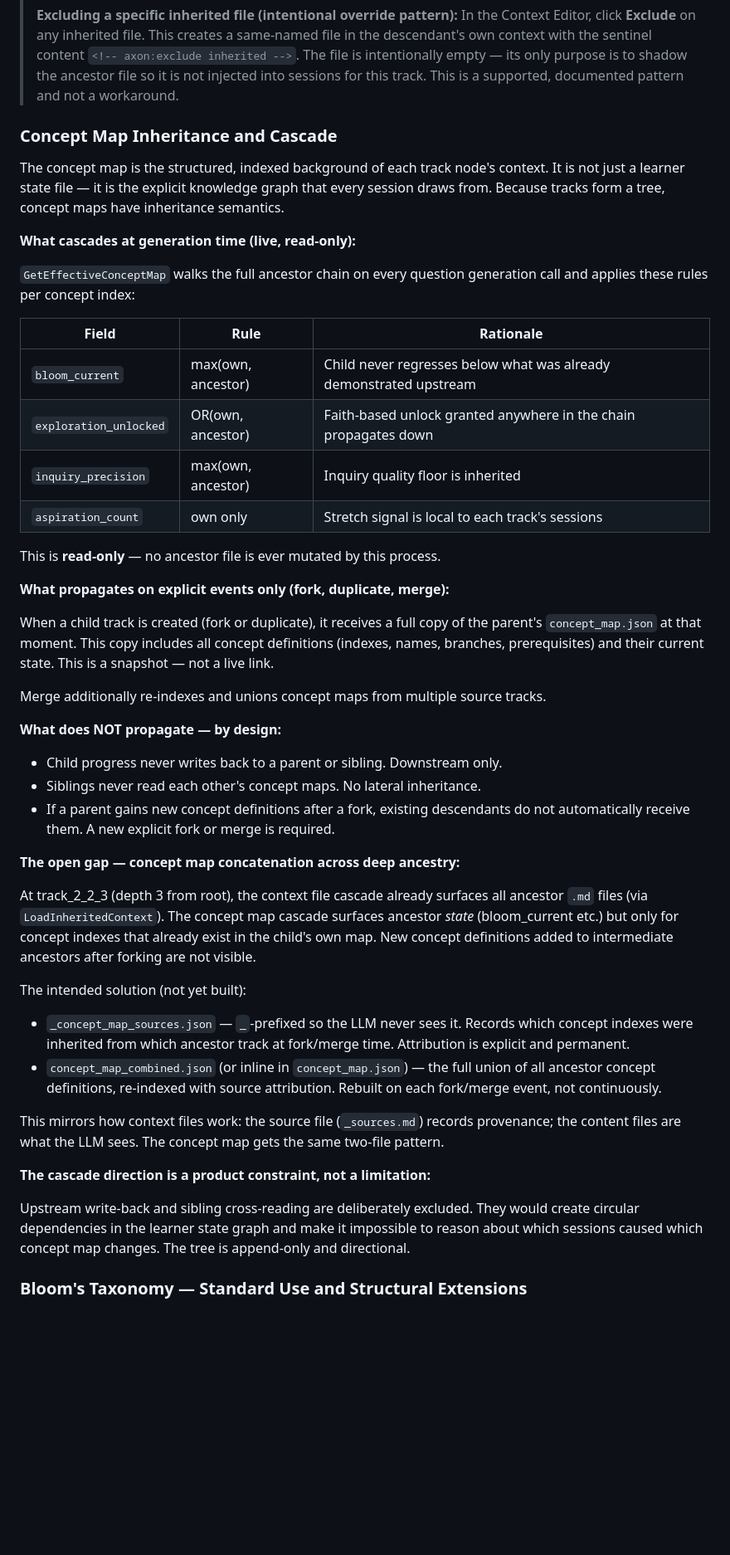
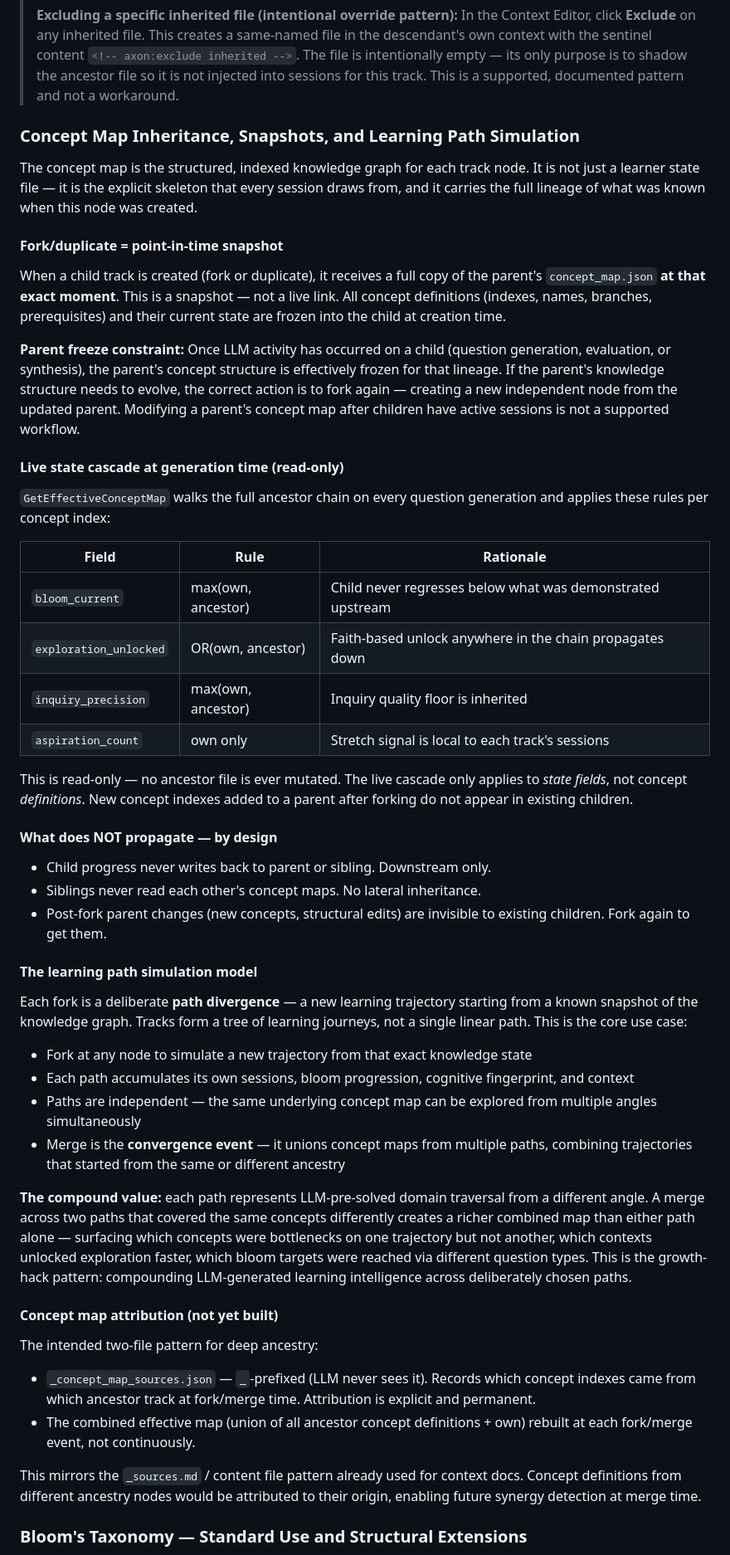
Before and after one commit to TyroTan/axon, a Markdown page: DESIGN.md, the part around the change. Shown at 83% size. GitHub-like rendering; blank space fills up the shorter version.

Commit message:
docs: snapshot semantics, parent freeze constraint, learning path simulation model
DESIGN.md §2 "Concept Map Inheritance, Snapshots, and Learning Path Simulation":
- Fork/duplicate is explicitly a point-in-time snapshot, not a live link
- Parent freeze constraint: once LLM activity exists on a child, the parent's
  concept structure is frozen for that lineage — evolve via new fork, not in-place edit
- Learning path simulation model: each fork = path divergence, merge = convergence;
  compound value is LLM-pre-solved domain traversal from multiple angles, synergy
  detectable at merge time via attributed concept map union
- Two-file attribution pattern specced (_concept_map_sources.json + combined map)

CLAUDE.md guardrails updated:
- Parent freeze constraint and snapshot semantics made explicit
- Fork = path divergence, merge = convergence framing added
- Foreign pattern guardrail tightened: raise, don't implement

Co-Authored-By: Claude Sonnet 4.6 <noreply@anthropic.com>

```diff
--- a/DESIGN.md
+++ b/DESIGN.md
@@ -110,49 +110,54 @@ Plain `.md` files in `track_N/context/`. They are:
 > it is not injected into sessions for this track. This is a supported, documented
 > pattern and not a workaround.
 
-### Concept Map Inheritance and Cascade
+### Concept Map Inheritance, Snapshots, and Learning Path Simulation
 
-The concept map is the structured, indexed background of each track node's context. It is not just a learner state file — it is the explicit knowledge graph that every session draws from. Because tracks form a tree, concept maps have inheritance semantics.
+The concept map is the structured, indexed knowledge graph for each track node. It is not just a learner state file — it is the explicit skeleton that every session draws from, and it carries the full lineage of what was known when this node was created.
 
-**What cascades at generation time (live, read-only):**
+#### Fork/duplicate = point-in-time snapshot
 
-`GetEffectiveConceptMap` walks the full ancestor chain on every question generation call and applies these rules per concept index:
+When a child track is created (fork or duplicate), it receives a full copy of the parent's `concept_map.json` **at that exact moment**. This is a snapshot — not a live link. All concept definitions (indexes, names, branches, prerequisites) and their current state are frozen into the child at creation time.
+
+**Parent freeze constraint:** Once LLM activity has occurred on a child (question generation, evaluation, or synthesis), the parent's concept structure is effectively frozen for that lineage. If the parent's knowledge structure needs to evolve, the correct action is to fork again — creating a new independent node from the updated parent. Modifying a parent's concept map after children have active sessions is not a supported workflow.
+
+#### Live state cascade at generation time (read-only)
+
+`GetEffectiveConceptMap` walks the full ancestor chain on every question generation and applies these rules per concept index:
 
 | Field | Rule | Rationale |
 |---|---|---|
-| `bloom_current` | max(own, ancestor) | Child never regresses below what was already demonstrated upstream |
-| `exploration_unlocked` | OR(own, ancestor) | Faith-based unlock granted anywhere in the chain propagates down |
+| `bloom_current` | max(own, ancestor) | Child never regresses below what was demonstrated upstream |
+| `exploration_unlocked` | OR(own, ancestor) | Faith-based unlock anywhere in the chain propagates down |
 | `inquiry_precision` | max(own, ancestor) | Inquiry quality floor is inherited |
 | `aspiration_count` | own only | Stretch signal is local to each track's sessions |
 
-This is **read-only** — no ancestor file is ever mutated by this process.
+This is read-only — no ancestor file is ever mutated. The live cascade only applies to *state fields*, not concept *definitions*. New concept indexes added to a parent after forking do not appear in existing children.
 
-**What propagates on explicit events only (fork, duplicate, merge):**
+#### What does NOT propagate — by design
 
-When a child track is created (fork or duplicate), it receives a full copy of the parent's `concept_map.json` at that moment. This copy includes all concept definitions (indexes, names, branches, prerequisites) and their current state. This is a snapshot — not a live link.
+- Child progress never writes back to parent or sibling. Downstream only.
+- Siblings never read each other's concept maps. No lateral inheritance.
+- Post-fork parent changes (new concepts, structural edits) are invisible to existing children. Fork again to get them.
 
-Merge additionally re-indexes and unions concept maps from multiple source tracks.
+#### The learning path simulation model
 
-**What does NOT propagate — by design:**
+Each fork is a deliberate **path divergence** — a new learning trajectory starting from a known snapshot of the knowledge graph. Tracks form a tree of learning journeys, not a single linear path. This is the core use case:
 
-- Child progress never writes back to a parent or sibling. Downstream only.
-- Siblings never read each other's concept maps. No lateral inheritance.
-- If a parent gains new concept definitions after a fork, existing descendants do not automatically receive them. A new explicit fork or merge is required.
+- Fork at any node to simulate a new trajectory from that exact knowledge state
+- Each path accumulates its own sessions, bloom progression, cognitive fingerprint, and context
+- Paths are independent — the same underlying concept map can be explored from multiple angles simultaneously
+- Merge is the **convergence event** — it unions concept maps from multiple paths, combining trajectories that started from the same or different ancestry
 
-**The open gap — concept map concatenation across deep ancestry:**
+**The compound value:** each path represents LLM-pre-solved domain traversal from a different angle. A merge across two paths that covered the same concepts differently creates a richer combined map than either path alone — surfacing which concepts were bottlenecks on one trajectory but not another, which contexts unlocked exploration faster, which bloom targets were reached via different question types. This is the growth-hack pattern: compounding LLM-generated learning intelligence across deliberately chosen paths.
 
-At track_2_2_3 (depth 3 from root), the context file cascade already surfaces all ancestor `.md` files (via `LoadInheritedContext`). The concept map cascade surfaces ancestor *state* (bloom_current etc.) but only for concept indexes that already exist in the child's own map. New concept definitions added to intermediate ancestors after forking are not visible.
+#### Concept map attribution (not yet built)
 
-The intended solution (not yet built):
+The intended two-file pattern for deep ancestry:
 
-- `_concept_map_sources.json` — `_`-prefixed so the LLM never sees it. Records which concept indexes were inherited from which ancestor track at fork/merge time. Attribution is explicit and permanent.
-- `concept_map_combined.json` (or inline in `concept_map.json`) — the full union of all ancestor concept definitions, re-indexed with source attribution. Rebuilt on each fork/merge event, not continuously.
+- `_concept_map_sources.json` — `_`-prefixed (LLM never sees it). Records which concept indexes came from which ancestor track at fork/merge time. Attribution is explicit and permanent.
+- The combined effective map (union of all ancestor concept definitions + own) rebuilt at each fork/merge event, not continuously.
 
-This mirrors how context files work: the source file (`_sources.md`) records provenance; the content files are what the LLM sees. The concept map gets the same two-file pattern.
-
-**The cascade direction is a product constraint, not a limitation:**
-
-Upstream write-back and sibling cross-reading are deliberately excluded. They would create circular dependencies in the learner state graph and make it impossible to reason about which sessions caused which concept map changes. The tree is append-only and directional.
+This mirrors the `_sources.md` / content file pattern already used for context docs. Concept definitions from different ancestry nodes would be attributed to their origin, enabling future synergy detection at merge time.
 
 ### Bloom's Taxonomy — Standard Use and Structural Extensions
 
```
Also changed, not shown: CLAUDE.md (+3 -2 lines).
